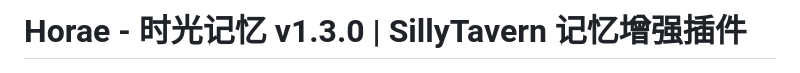
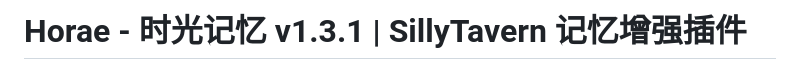
Before and after one commit to SenriYuki/SillyTavern-Horae, a Markdown page: README.md, the part around the change. Drawn GitHub-style.

Commit message:
Update to v1.3.1
通勤中用手机紧急更新了表格bug。

```diff
--- a/README.md
+++ b/README.md
@@ -1,4 +1,4 @@
-# Horae - 时光记忆 v1.3.0 | SillyTavern 记忆增强插件
+# Horae - 时光记忆 v1.3.1 | SillyTavern 记忆增强插件
 
 ![Image](https://github.com/SenriYuki/SillyTavern-Horae/blob/main/HoraeLogo.jpg)
 
```
